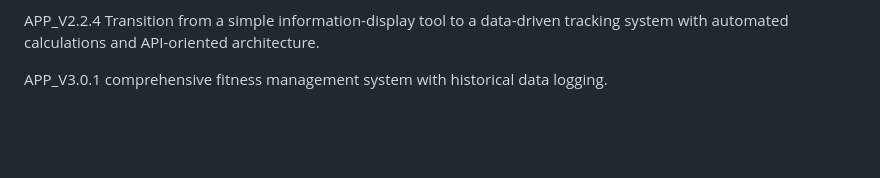
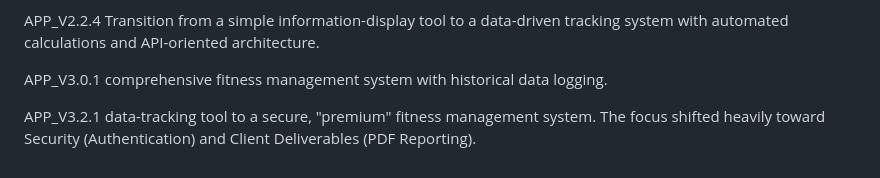
Before and after one commit to Ramyashreeyr2309/DevOps_Assignment_ACEest_Gym_and_Fitness_Application, a Markdown page: README.md, the part around the change. GitHub-like rendering; blank space fills up the shorter version.

```diff
--- a/README.md
+++ b/README.md
@@ -67,3 +67,6 @@ Transition from a simple information-display tool to a data-driven tracking syst
 
 APP_V3.0.1
 comprehensive fitness management system with historical data logging.
+
+APP_V3.2.1
+data-tracking tool to a secure, "premium" fitness management system. The focus shifted heavily toward Security (Authentication) and Client Deliverables (PDF Reporting).
```
